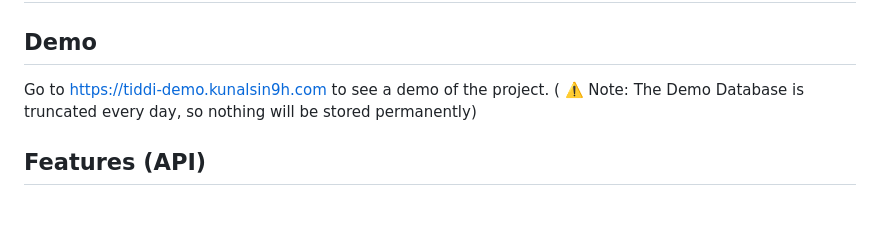
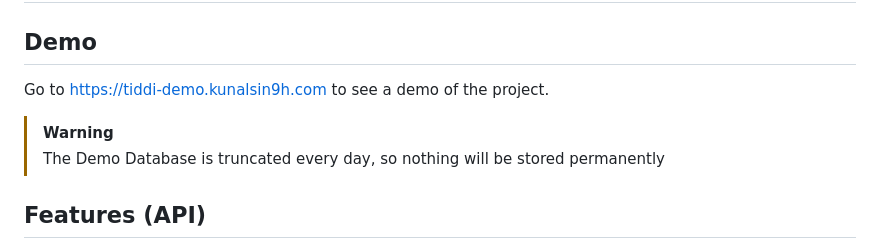
Before and after one commit to KunalSin9h/tiddi, a Markdown page: README.md, the part around the change. Rendered like a GitHub page; blank space fills up the shorter version.

```diff
--- a/README.md
+++ b/README.md
@@ -4,7 +4,10 @@
 
 ## Demo
 
-Go to https://tiddi-demo.kunalsin9h.com to see a demo of the project. ( ⚠️ Note: The Demo Database is truncated every day, so nothing will be stored permanently)
+Go to https://tiddi-demo.kunalsin9h.com to see a demo of the project.
+
+> [!WARNING]
+> The Demo Database is truncated every day, so nothing will be stored permanently
 
 ## Features (API)
 
```
